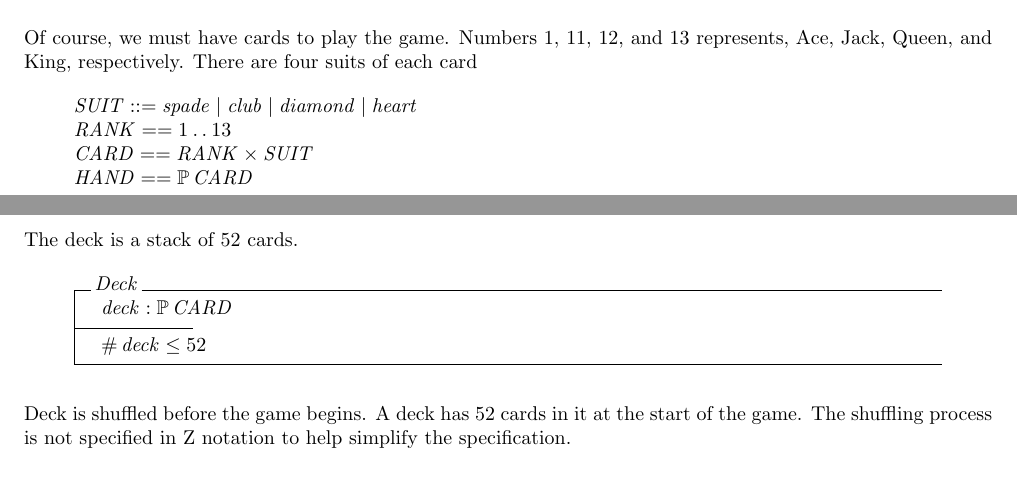
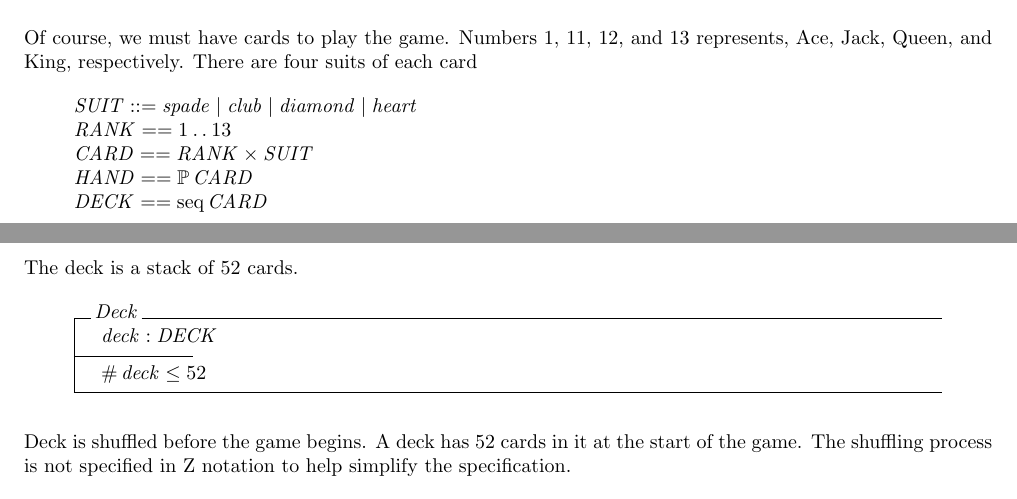
Before and after one commit to vanctran/CS250_Final_LaTeX, a LaTeX document (gofish.tex): two parts of pages 1 and 2 of 5, joined at a grey line, cut so that both start at the same text. Compiled offline with pdfLaTeX; a LaTeX package or settings file that is missing is left out.

```diff
--- a/gofish.tex
+++ b/gofish.tex
@@ -57,12 +57,13 @@
     SUIT ::= spade | club | diamond | heart \\
     RANK == 1\upto13 \\
     CARD == RANK \cross SUIT \\
-    HAND == \power CARD
+    HAND == \power CARD \\
+    DECK == \seq CARD \\
 \end{zed}
 \clearpage
 The deck is a stack of 52 cards.
 \begin{schema}{Deck}
-    deck : \power CARD
+    deck : DECK
     \where
     \#deck \leq 52
 \end{schema}
```
Also changed, not shown: 1 other file.
